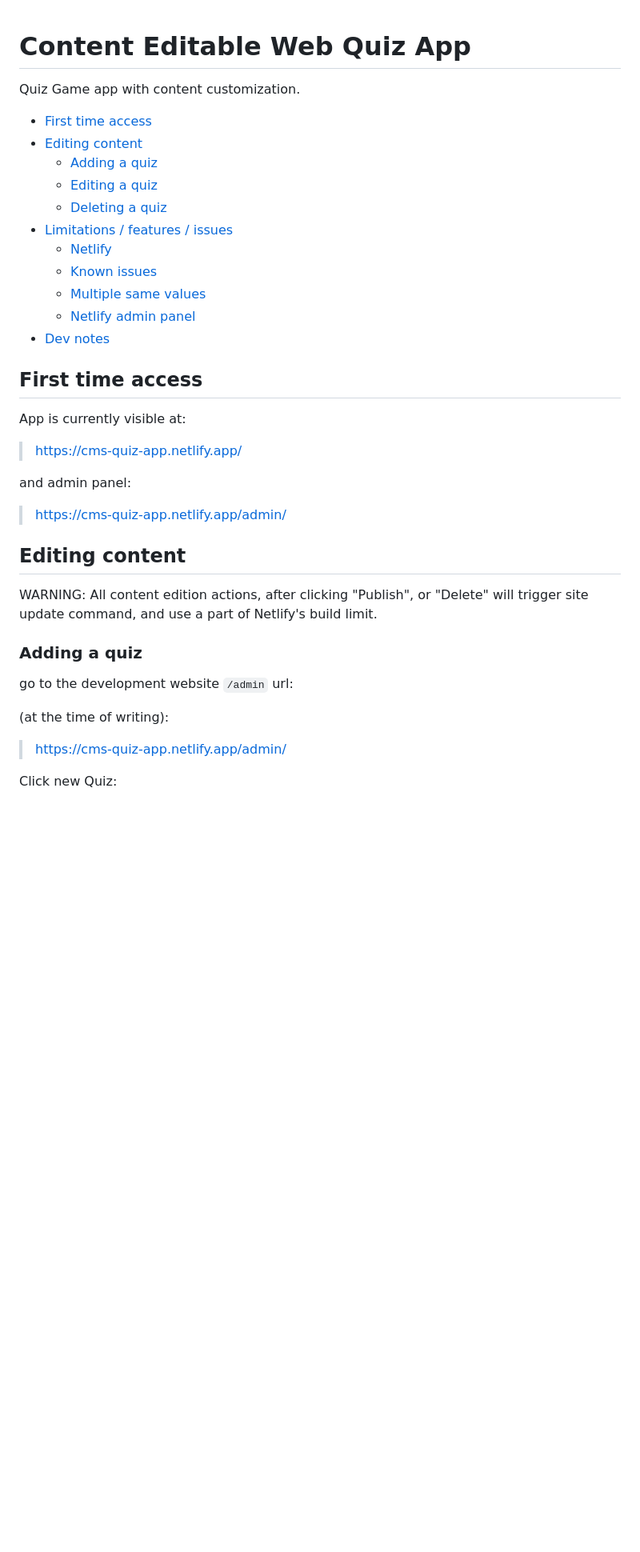
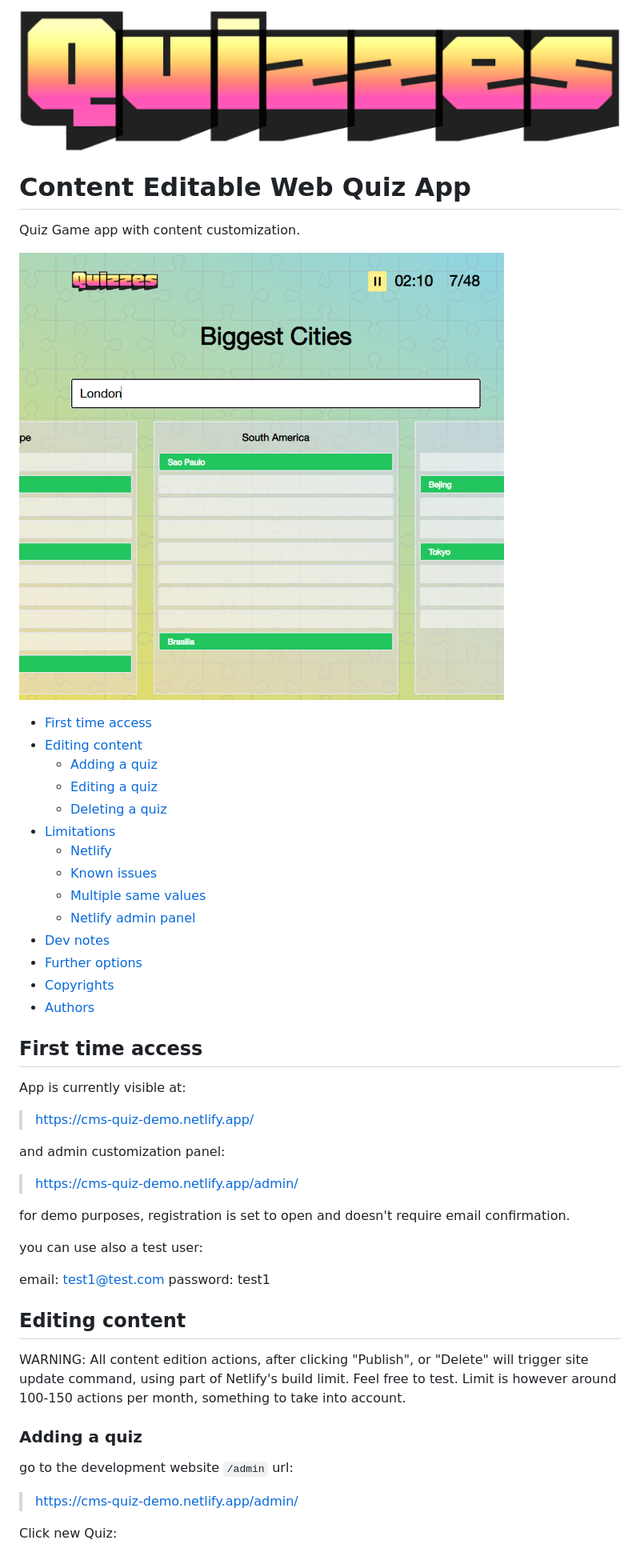
Before and after one commit to tkozuch/cms-quiz-app-demonstration, a Markdown page: README.md, the part around the change printed below. Shown: that part at 80% size. GitHub-like rendering; pictures changed too: docs/preview.png (added); blank space fills up the shorter version.

```diff
--- a/README.md
+++ b/README.md
@@ -1,40 +1,52 @@
+![alt text](src/images/logo-quizzes-font-honk--smaller.png)
+
 # <div id='s1' />Content Editable Web Quiz App
 
 Quiz Game app with content customization.
+
+![alt text](docs/preview.png)
 
 - [First time access](#s1-1)
 - [Editing content](#s1-2)
   - [Adding a quiz](#s1-2-1)
   - [Editing a quiz](#s1-2-2)
   - [Deleting a quiz](#s1-2-3)
-- [Limitations / features / issues](#s1-3)
+- [Limitations](#s1-3)
   - [Netlify](#s1-3-1)
   - [Known issues](#s1-3-2)
   - [Multiple same values](#s1-3-3)
   - [Netlify admin panel](#s1-3-4)
 - [Dev notes](#s1-4)
+- [Further options](#s1-5)
+- [Copyrights](#s1-6)
+- [Authors](#s1-6)
 
 ## <div id='s1-1' />First time access
 
 App is currently visible at:
 
-> https://cms-quiz-app.netlify.app/
+> https://cms-quiz-demo.netlify.app/
 
-and admin panel:
+and admin customization panel:
 
-> https://cms-quiz-app.netlify.app/admin/
+> https://cms-quiz-demo.netlify.app/admin/
+
+for demo purposes, registration is set to open and doesn't require email confirmation.
+
+you can use also a test user:
+
+email: test1@test.com
+password: test1
 
 ## <div id='s1-2' />Editing content
 
-WARNING: All content edition actions, after clicking "Publish", or "Delete" will trigger site update command, and use a part of Netlify's build limit.
+WARNING: All content edition actions, after clicking "Publish", or "Delete" will trigger site update command, using part of Netlify's build limit. Feel free to test. Limit is however around 100-150 actions per month, something to take into account.
 
 ### <div id='s1-2-1' />Adding a quiz
 
 go to the development website `/admin` url:
 
-(at the time of writing):
-
-> https://cms-quiz-app.netlify.app/admin/
+> https://cms-quiz-demo.netlify.app/admin/
 
 Click new Quiz:
 
```
Also changed, not shown: other parts of README.md (+30 -29 lines).
